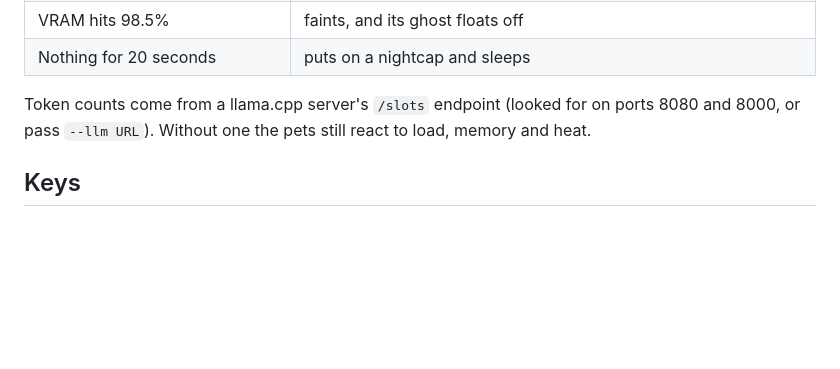
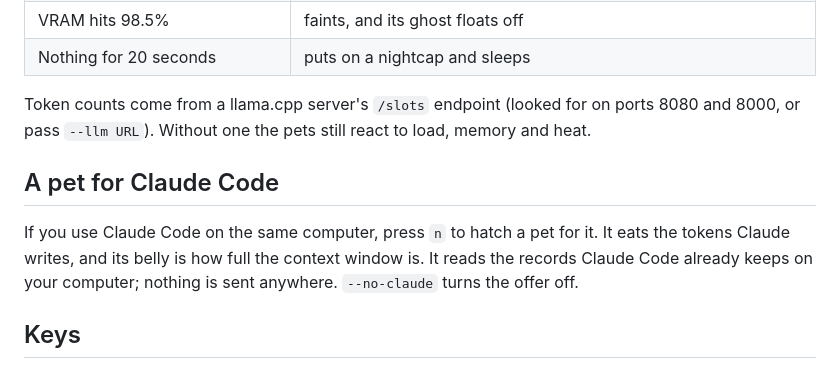
Before and after one commit to toyotaguy95/vramagotchi, a Markdown page: README.md, the part around the change. GitHub-like rendering; blank space fills up the shorter version.

Commit message:
README: the Claude Code pet
Co-Authored-By: Claude Opus 5.5 <noreply@anthropic.com>

```diff
--- a/README.md
+++ b/README.md
@@ -46,6 +46,12 @@ The core, the terminal view and the web page use only the Python standard librar
 
 Token counts come from a llama.cpp server's `/slots` endpoint (looked for on ports 8080 and 8000, or
 pass `--llm URL`). Without one the pets still react to load, memory and heat.
+
+## A pet for Claude Code
+
+If you use Claude Code on the same computer, press `n` to hatch a pet for it. It eats the tokens Claude
+writes, and its belly is how full the context window is. It reads the records Claude Code already keeps on
+your computer; nothing is sent anywhere. `--no-claude` turns the offer off.
 
 ## Keys
 
```
